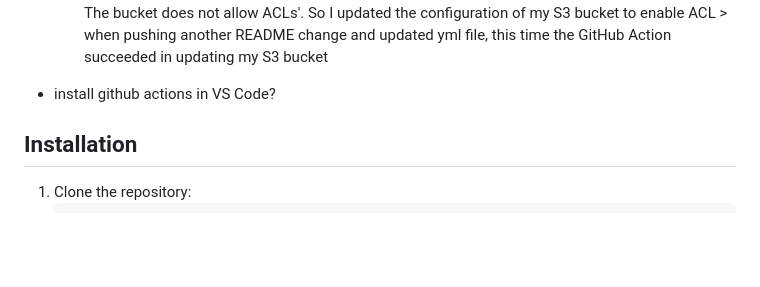
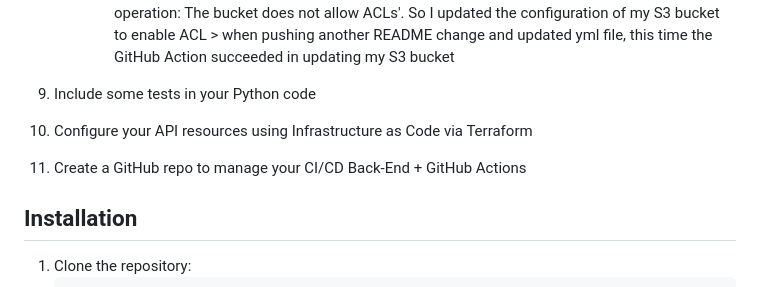
Before and after one commit to Tayya-D/Cloud-Resume-Challenge, a Markdown page: README.md, the part around the change printed below. Rendered like a GitHub page; blank space fills up the shorter version.

```diff
--- a/README.md
+++ b/README.md
@@ -96,7 +88,14 @@ This included removing a lot of the pages included in the initial template and a
       - Now in GitHub repo > settings > secrets and variables > actions > create the 3 repo secrets with the appropriate values: AWS_S3_BUCKET (should be the bucket name), AWS_ACCESS_KEY_ID (this was generated by AWS) and AWS_SECRET_ACCESS_KEY (This was generated by AWS)
       - When I pushed a README change and viewed the Action workflow - I got a different error this time: 'An error occurred (AccessControlListNotSupported) when calling the PutObject operation: The bucket does not allow ACLs'. So I updated the configuration of my S3 bucket to enable ACL > when pushing another README change and updated yml file, this time the GitHub Action succeeded in updating my S3 bucket
 
-   - install github actions in VS Code?
+9) Include some tests in your Python code
+
+10) Configure your API resources using Infrastructure as Code via Terraform
+
+
+11) Create a GitHub repo to manage your CI/CD Back-End + GitHub Actions
+
+
 
 ## Installation
 1. Clone the repository:
```
Also changed, not shown: other parts of README.md (+10 -18 lines).
